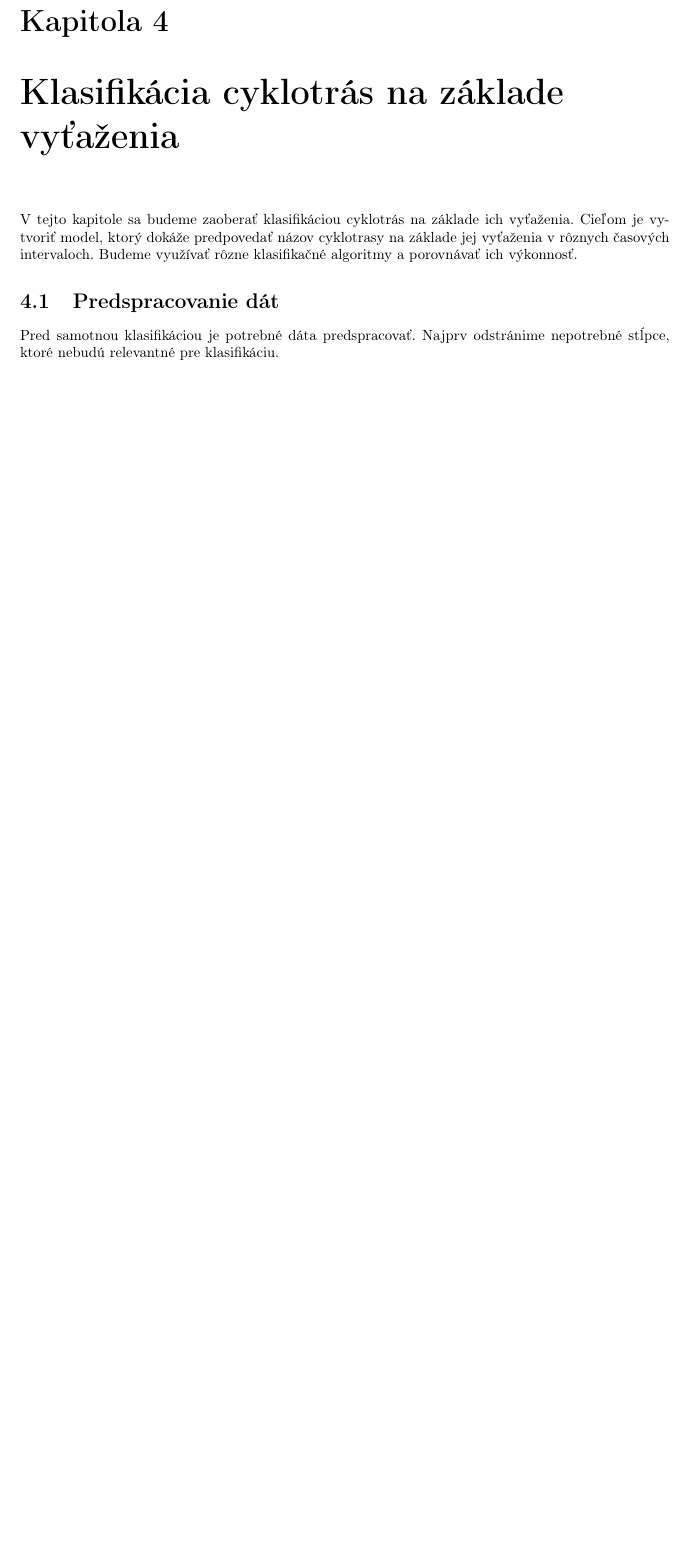
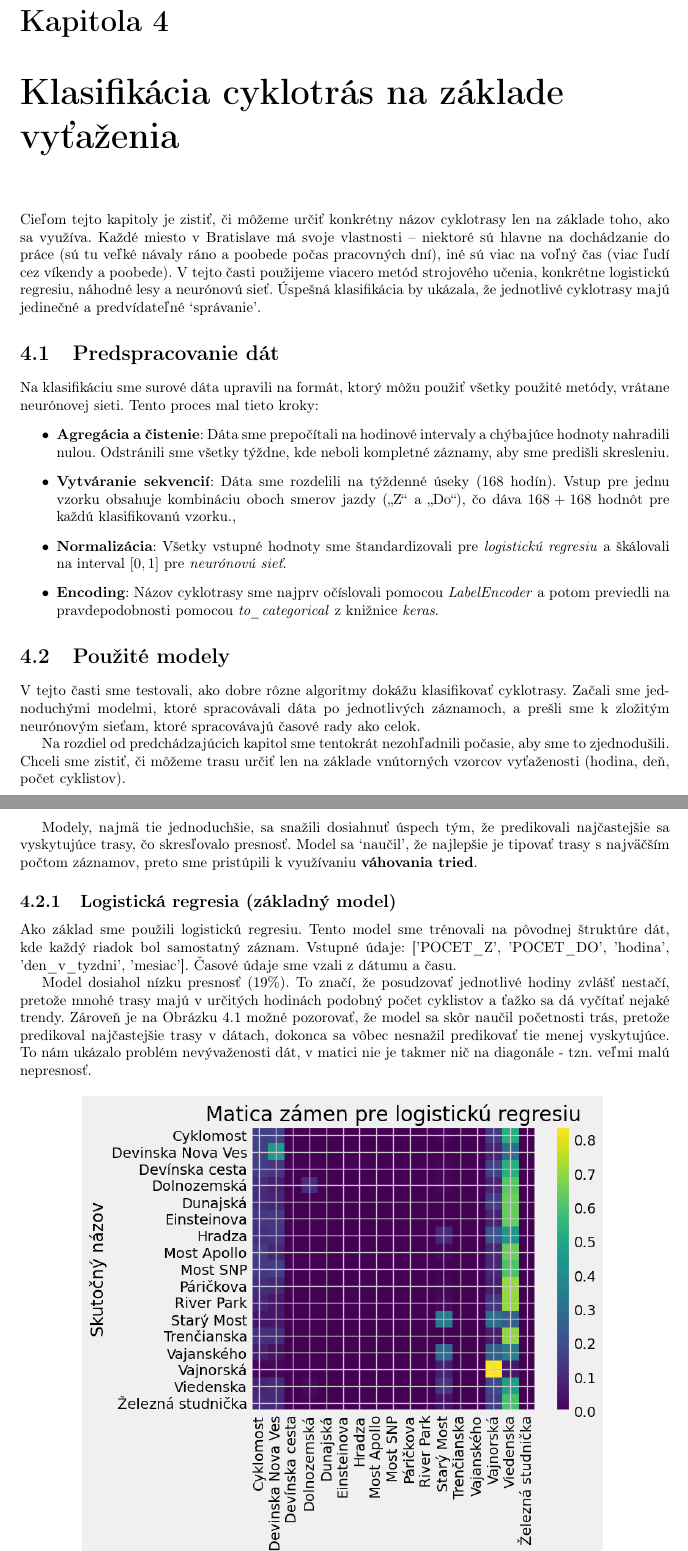
Before and after one commit to sugy-w/PRIDAV-JPD, a LaTeX document (Report/report.tex, which reads Report/chapters/klasifikacia.tex): part of page 17 of 22 before the commit and two parts of pages 17 and 18 of 25 after it, the two joined at a grey line, cut so that both start at the same text, the shorter picture padded with empty space. Compiled offline with pdfLaTeX.

Commit message:
Continual save of classification chapter

```diff
--- a/Report/chapters/klasifikacia.tex
+++ b/Report/chapters/klasifikacia.tex
@@ -1,8 +1,39 @@
 \chapter[Klasifikácia cyklotrás na základe vyťaženia {\small Jakub Novotný}]{Klasifikácia cyklotrás na základe vyťaženia}
+Cieľom tejto kapitoly je zistiť, či môžeme určiť konkrétny názov cyklotrasy len na základe toho, ako sa využíva.
+Každé miesto v Bratislave má svoje vlastnosti – niektoré sú hlavne na dochádzanie do práce
+(sú tu veľké návaly ráno a poobede počas pracovných dní), iné sú viac na voľný čas (viac ľudí cez víkendy a poobede).
+V tejto časti použijeme viacero metód strojového učenia, konkrétne logistickú regresiu, náhodné lesy a neurónovú sieť.
+Úspešná klasifikácia by ukázala, že jednotlivé cyklotrasy majú jedinečné a predvídateľné `správanie'.
 
-V tejto kapitole sa budeme zaoberať klasifikáciou cyklotrás na základe ich vyťaženia.
-Cieľom je vytvoriť model, ktorý dokáže predpovedať názov cyklotrasy na základe jej vyťaženia v rôznych časových intervaloch.
-Budeme využívať rôzne klasifikačné algoritmy a porovnávať ich výkonnosť.
+
 \section{Predspracovanie dát}
-Pred samotnou klasifikáciou je potrebné dáta predspracovať.
-Najprv odstránime nepotrebné stĺpce, ktoré nebudú relevantné pre klasifikáciu.
+Na klasifikáciu sme surové dáta upravili na formát, ktorý môžu použiť všetky použité metódy, vrátane neurónovej sieti.
+Tento proces mal tieto kroky:
+\begin{itemize}
+    \item \textbf{Agregácia a čistenie}: Dáta sme prepočítali na hodinové intervaly a chýbajúce hodnoty nahradili nulou.
+    Odstránili sme všetky týždne, kde neboli kompletné záznamy, aby sme predišli skresleniu.
+    \item \textbf{Vytváranie sekvencií}: Dáta sme rozdelili na týždenné úseky (168 hodín). Vstup pre jednu vzorku obsahuje
+    kombináciu oboch smerov jazdy („Z“ a „Do“), čo dáva $168+168$ hodnôt pre každú klasifikovanú vzorku.,
+    \item \textbf{Normalizácia}: Všetky vstupné hodnoty sme štandardizovali pre \textit{logistickú regresiu} a
+    škálovali na interval $[0,1]$ pre \textit{neurónovú sieť}.
+    \item \textbf{Encoding}: Názov cyklotrasy sme najprv očíslovali pomocou \textit{LabelEncoder}
+    a potom previedli na pravdepodobnosti pomocou \textit{to\_categorical} z knižnice \textit{keras}.
+\end{itemize}
+
+\section{Použité modely}
+V tejto časti sme testovali, ako dobre rôzne algoritmy dokážu klasifikovať cyklotrasy. Začali sme jednoduchými modelmi, ktoré spracovávali dáta po jednotlivých záznamoch, a prešli sme k zložitým neurónovým sieťam, ktoré spracovávajú časové rady ako celok.
+
+Na rozdiel od predchádzajúcich kapitol sme tentokrát nezohľadnili počasie, aby sme to zjednodušili. Chceli sme zistiť, či môžeme trasu určiť len na základe vnútorných vzorcov vyťaženosti (hodina, deň, počet cyklistov).
+
+Modely, najmä tie jednoduchšie, sa snažili dosiahnuť úspech tým, že predikovali najčastejšie sa vyskytujúce trasy,
+čo skresľovalo presnosť. Model sa `naučil', že najlepšie je tipovať trasy s najväčším počtom záznamov, preto sme pristúpili k využívaniu \textbf{váhovania tried}.
+
+\subsection{Logistická regresia (základný model)}
+Ako základ sme použili logistickú regresiu. Tento model sme trénovali na pôvodnej štruktúre dát, kde každý riadok bol samostatný záznam.
+Vstupné údaje: ['POCET\_Z', 'POCET\_DO', 'hodina', 'den\_v\_tyzdni', 'mesiac']. Časové údaje sme vzali z dátumu a času.
+
+Model dosiahol nízku presnosť ($19\%$). To značí, že posudzovať jednotlivé hodiny zvlášť nestačí,
+pretože mnohé trasy majú v určitých hodinách podobný počet cyklistov a ťažko sa dá vyčítať nejaké trendy.
+Zároveň je na Obrázku \ref{obr:cm_lgr1} možné pozorovať, že model sa skôr naučil početnosti trás,
+pretože predikoval najčastejšie trasy v dátach, dokonca sa vôbec nesnažil predikovať tie menej vyskytujúce.
+To nám ukázalo problém nevývaženosti dát, v matici nie je takmer nič na diagonále - tzn. veľmi malú nepresnosť.
@@ -8,0 +44 @@ Najprv odstránime nepotrebné stĺpce, ktoré nebudú relevantné pre klasifik
+    \caption{Matica zámen pre logistickú regresiu bez hodinových okien.}
```
Also changed, not shown: Report/images/logistic_regression_cm1.png (added), Report/images/neural_network_cm.png (added), Report/images/random_forest_cm1.png (added), Report/chapters/klasifikacia.tex (43 more changed lines).
